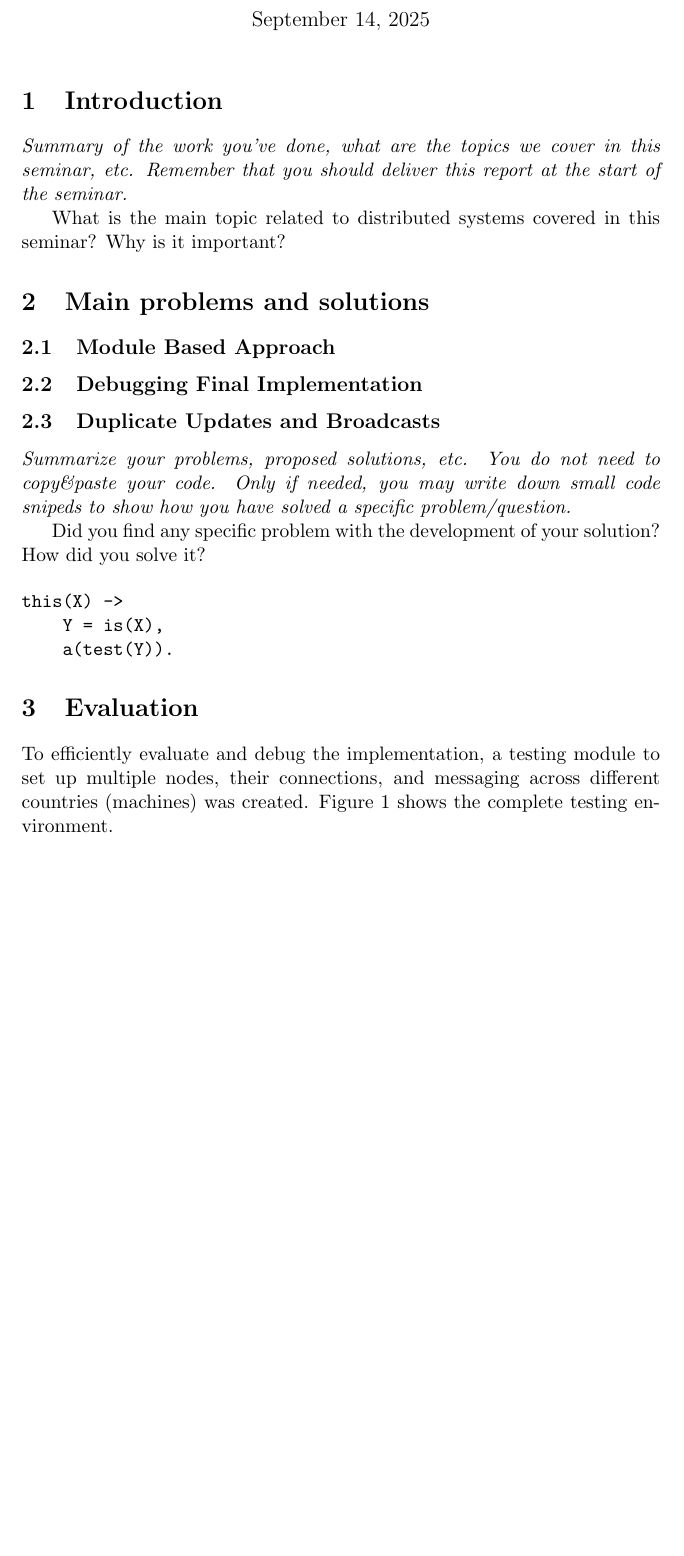
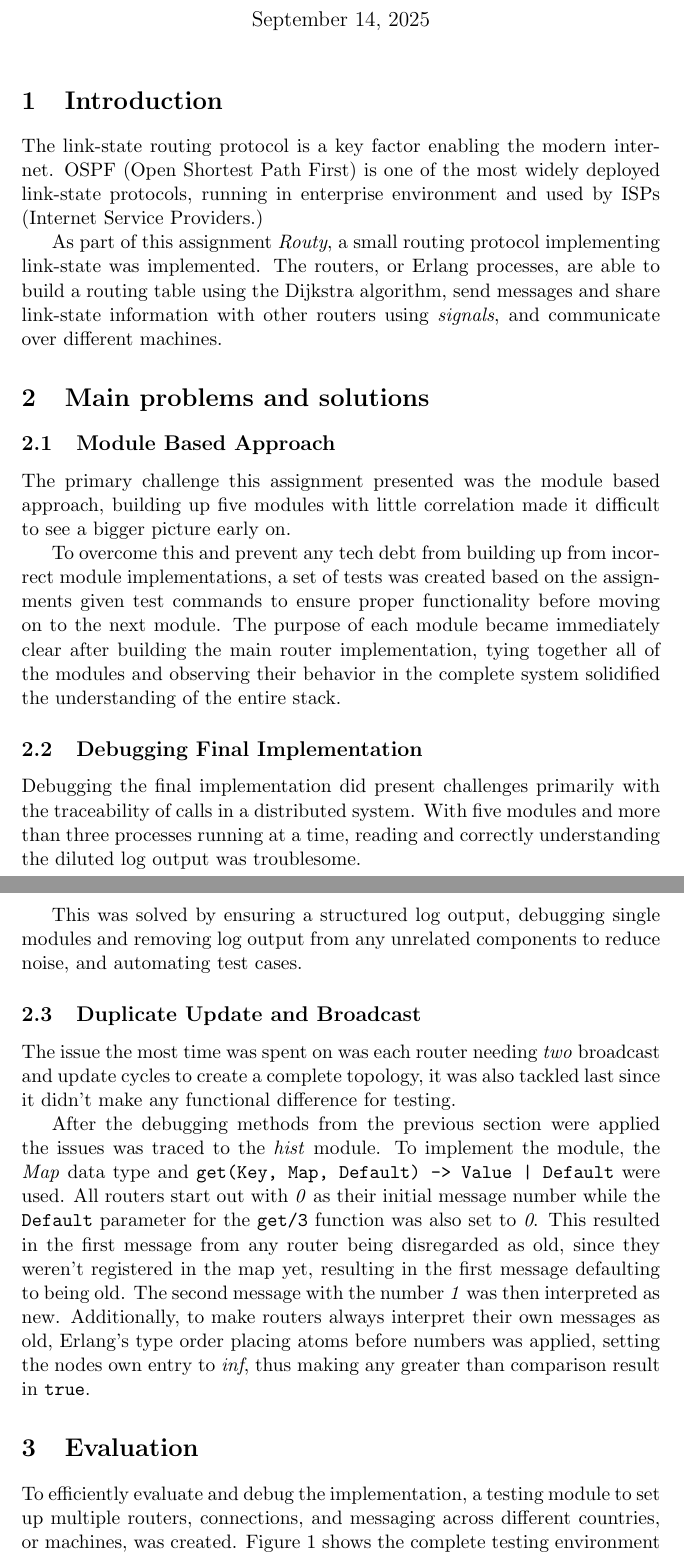
Before and after one commit to konstfish/ID2201, a LaTeX problem sheet (HW2/report/report.tex): part of page 1 of 2 before the commit and two parts of pages 1 and 2 of 3 after it, the two joined at a grey line, cut so that both start at the same text, the shorter picture padded with empty space. Compiled offline with pdfLaTeX.

Commit message:
feat(hw2/report): finally init writing. Only missing some of the evaluation section & the conclusion section so like an hour more tomorrow

```diff
--- a/HW2/report/report.tex
+++ b/HW2/report/report.tex
@@ -19,49 +19,40 @@
 \maketitle
 
 \section{Introduction}
+The link-state routing protocol is a key factor enabling the modern internet. OSPF (Open Shortest Path First) is one of the most widely deployed link-state protocols, running in enterprise environment and used by ISPs (Internet Service Providers.)
 
-\textit{Summary of the work you've done, what are the topics we cover
-  in this seminar, etc. Remember that you should deliver this report
-  at the start of the seminar.}
-
-What is the main topic related to distributed systems covered in this seminar?
-Why is it important?
+As part of this assignment \textit{Routy}, a small routing protocol implementing link-state was implemented.
+The routers, or Erlang processes, are able to build a routing table using the Dijkstra algorithm, send messages and share link-state information with other routers using \textit{signals}, and communicate over different machines.
 
 \section{Main problems and solutions}
 
 \subsection{Module Based Approach}
 
-% trouble starting out & seeing bigger picture/correlation
-% solved by: writing test functions based on report contents
+The primary challenge this assignment presented was the module based approach, building up five modules with little correlation made it difficult to see a bigger picture early on.
+
+To overcome this and prevent any tech debt from building up from incorrect module implementations, a set of tests was created based on the assignments given test commands to ensure proper functionality before moving on to the next module.
+The purpose of each module became immediately clear after building the main router implementation, tying together all of the modules and observing their behavior in the complete system solidified the understanding of the entire stack.
 
 \subsection{Debugging Final Implementation}
 
-% logging difficulties, router processes dilluting log output
-% solved by cleaning up logging
+Debugging the final implementation did present challenges primarily with the traceability of calls in a distributed system. With five modules and more than three processes running at a time, reading and correctly understanding the diluted log output was troublesome.
 
-\subsection{Duplicate Updates and Broadcasts}
+This was solved by ensuring a structured log output, debugging single modules and removing log output from any unrelated components to reduce noise, and automating test cases.
 
-% biggest troubling issue I couldn't get to the bottom of, because it didn't really matter for testing (2 updates sufficed)
-% solved by manually stepping through the code and adding logging at the critical sections
+\subsection{Duplicate Update and Broadcast}
 
-\textit{Summarize your problems, proposed solutions, etc. You do not
-  need to copy\&paste your code. Only if needed, you may write down
-  small code snipeds to show how you have solved a specific
-  problem/question.}
+The issue the most time was spent on was each router needing \textit{two} broadcast and update cycles to create a complete topology, it was also tackled last since it didn't make any functional difference for testing.
 
-Did you find any specific problem with the development of your
-solution?  How did you solve it?
-
-\begin{verbatim}
-this(X) ->
-    Y = is(X),
-    a(test(Y)).
-\end{verbatim}
+After the debugging methods from the previous section were applied the issues was traced to the \textit{hist} module.
+To implement the module, the \textit{Map} data type and \texttt{get(Key, Map, Default) -> Value | Default} were used.
+All routers start out with \textit{0} as their initial message number while the \texttt{Default} parameter for the \texttt{get/3} function was also set to \textit{0}.
+This resulted in the first message from any router being disregarded as old, since they weren't registered in the map yet, resulting in the first message defaulting to being old. The second message with the number \textit{1} was then interpreted as new.
+Additionally, to make routers always interpret their own messages as old, Erlang's type order placing atoms before numbers was applied, setting the nodes own entry to \textit{inf}, thus making any greater than comparison result in \texttt{true}.
 
 \section{Evaluation}
 
-To efficiently evaluate and debug the implementation, a testing module to set up multiple nodes, their connections, and messaging across different countries (machines) was created.
-Figure \ref{fig:map1} shows the complete testing environment.
+To efficiently evaluate and debug the implementation, a testing module to set up multiple routers, connections, and messaging across different countries, or machines, was created.
+Figure \ref{fig:map1} shows the complete testing environment with nine routers in Austria and five routers in Germany with directional and bidirectional connections.
 
 \begin{figure}[H]
   \begin{center}
```
Also changed, not shown: HW2/report/report.pdf, HW2/report/report.tex (5 more changed lines).
